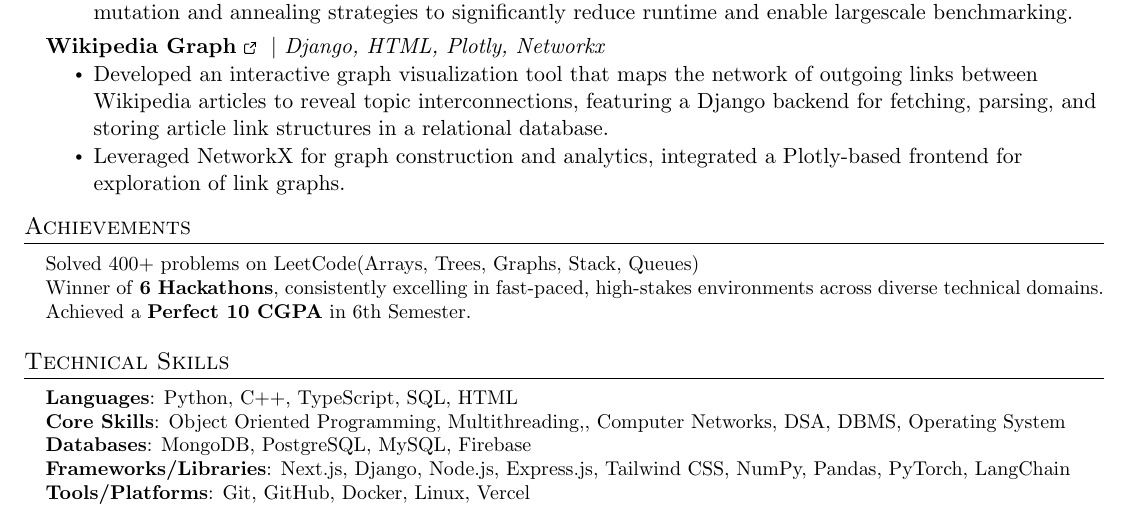
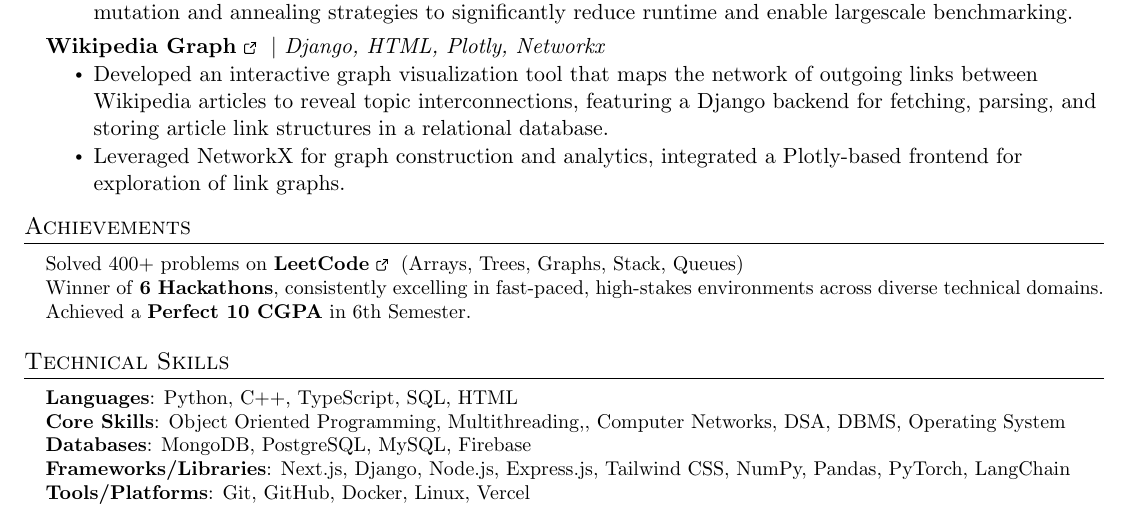
Before and after one commit to rya23/rya23, a LaTeX CV (resume/aarya_thakur_resume.tex): part of the page, cut so that both start at the same text. Compiled offline with pdfLaTeX.

Commit message:
added links

```diff
--- a/resume/aarya_thakur_resume.tex
+++ b/resume/aarya_thakur_resume.tex
@@ -214,7 +214,7 @@
 \section{Achievements}
  \begin{itemize}[leftmargin=0.15in, label={}]
     \small{\item{
-     { Solved 400+ problems on LeetCode(Arrays, Trees, Graphs, Stack, Queues)} \\
+     { Solved 400+ problems on \href{https://leetcode.com/u/aaryathakur}{\textbf{LeetCode}~\ExternalLink} (Arrays, Trees, Graphs, Stack, Queues)} \\
      {Winner of \textbf{6 Hackathons}, consistently excelling in fast-paced, high-stakes environments across diverse technical domains.} \\
      {Achieved a \textbf{Perfect 10 CGPA} in 6th Semester.}
     }}
```
Also changed, not shown: resume/aarya_thakur_resume.pdf, resume/aarya_thakur_resume.tex (2 more changed lines).
